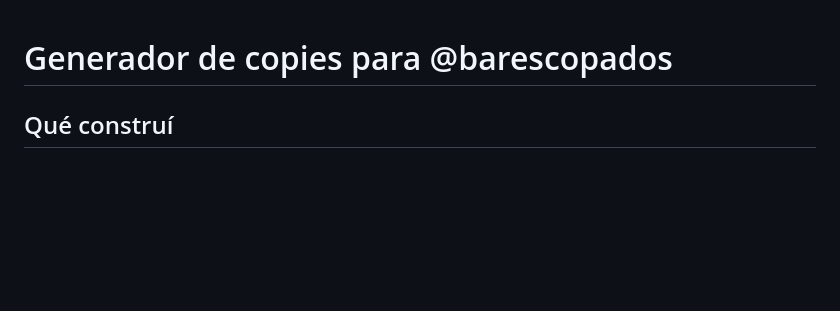
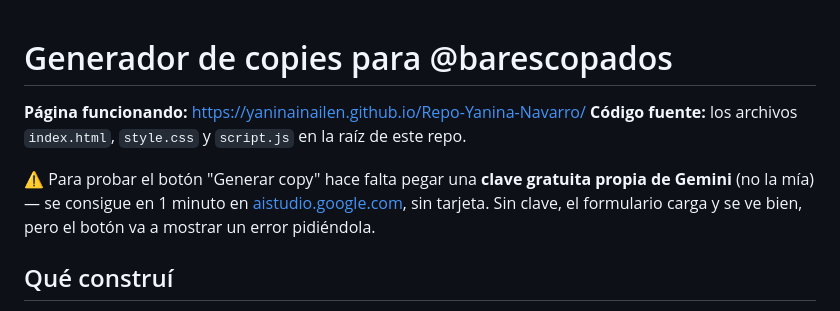
Before and after one commit to yaninainailen/Repo-Yanina-Navarro, a Markdown page: README.md, the part around the change. GitHub-like rendering; blank space fills up the shorter version.

Commit message:
Agrego links directos y aviso de API key al inicio del README
Para que quien corrija sepa donde ver el codigo, donde ver la pagina
funcionando, y que necesita su propia clave gratuita para probar el
boton de generar.

```diff
--- a/README.md
+++ b/README.md
@@ -1,4 +1,11 @@
 # Generador de copies para @barescopados
+
+**Página funcionando:** https://yaninainailen.github.io/Repo-Yanina-Navarro/
+**Código fuente:** los archivos `index.html`, `style.css` y `script.js` en la raíz de este repo.
+
+⚠️ Para probar el botón "Generar copy" hace falta pegar una **clave gratuita propia de Gemini**
+(no la mía) — se consigue en 1 minuto en [aistudio.google.com](https://aistudio.google.com), sin
+tarjeta. Sin clave, el formulario carga y se ve bien, pero el botón va a mostrar un error pidiéndola.
 
 ## Qué construí
 Una página web (HTML + CSS + JS, sin backend) que genera el copy de Instagram para los posteos de
```
